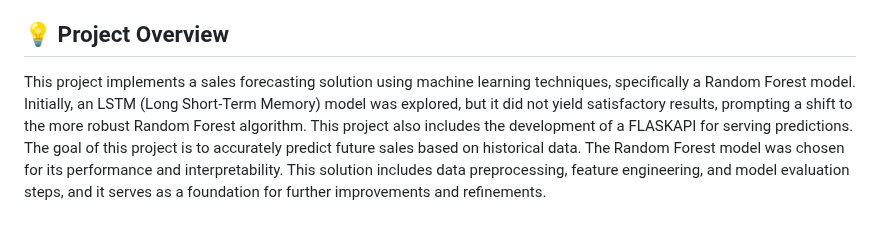
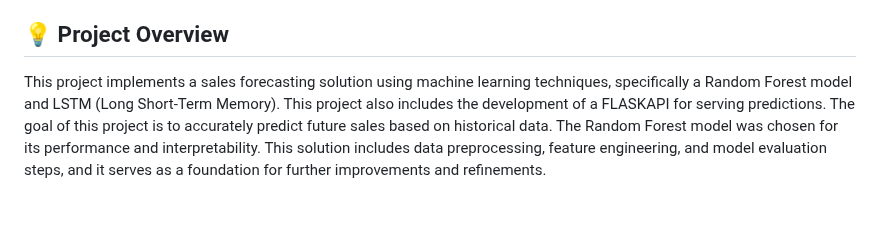
Before and after one commit to Marta233/Sales_Forcasting, a Markdown page: README.md, the part around the change. Drawn GitHub-style.

```diff
--- a/README.md
+++ b/README.md
@@ -12,7 +12,7 @@
 - [Contributing](#contributing)
 - [License](#license)
 ## 💡 Project Overview
-This project implements a sales forecasting solution using machine learning techniques, specifically a Random Forest model. Initially, an LSTM (Long Short-Term Memory) model was explored, but it did not yield satisfactory results, prompting a shift to the more robust Random Forest algorithm. This project also includes the development of a FLASKAPI for serving predictions.
+This project implements a sales forecasting solution using machine learning techniques, specifically a Random Forest model and LSTM (Long Short-Term Memory). This project also includes the development of a FLASKAPI for serving predictions.
 The goal of this project is to accurately predict future sales based on historical data. The Random Forest model was chosen for its performance and interpretability. This solution includes data preprocessing, feature engineering, and model evaluation steps, and it serves as a foundation for further improvements and refinements.
 ## 🗂️  Data Source
 This project uses the Rossmann Store Sales dataset from Kaggle, which contains historical sales data for Rossmann drug stores across Europe.
```
